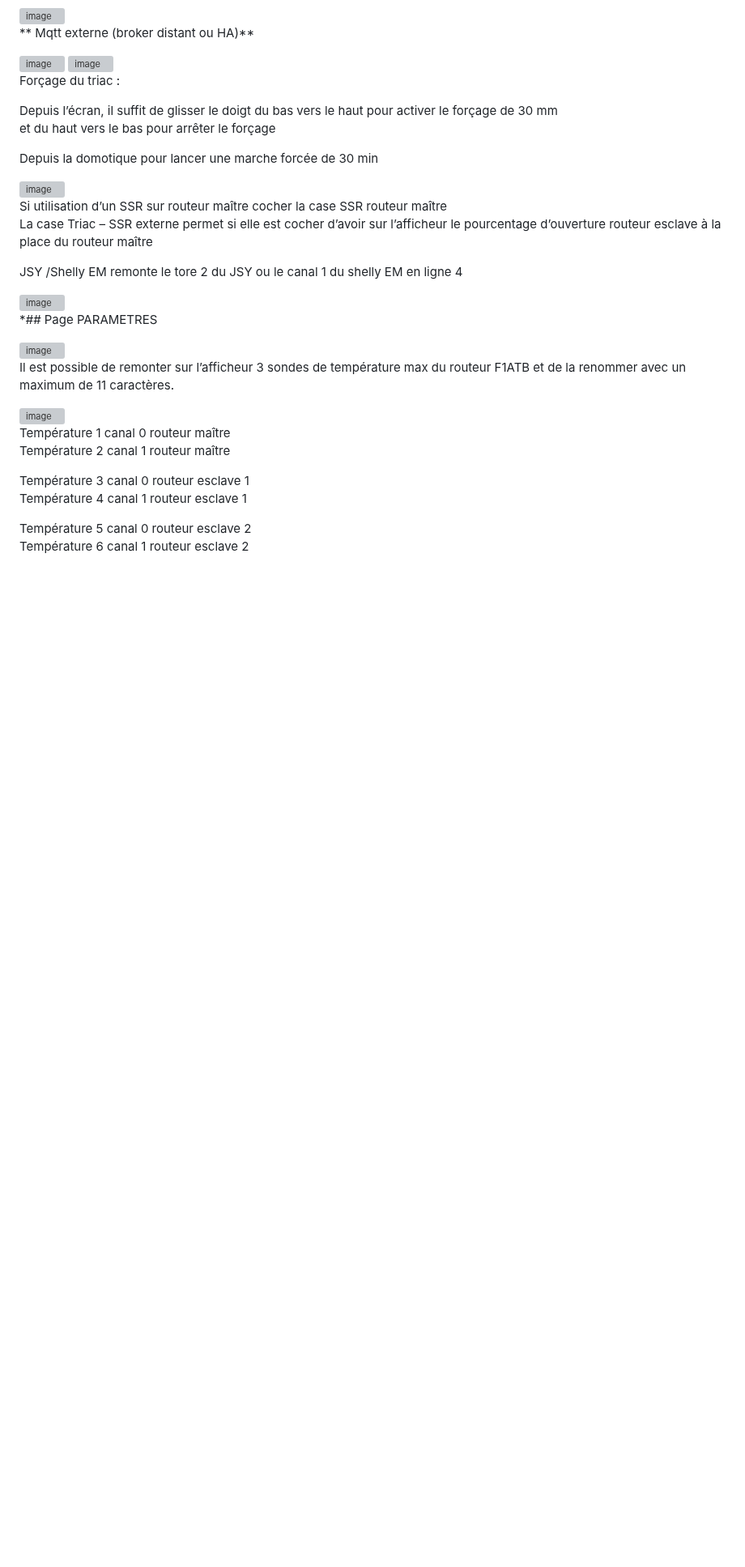
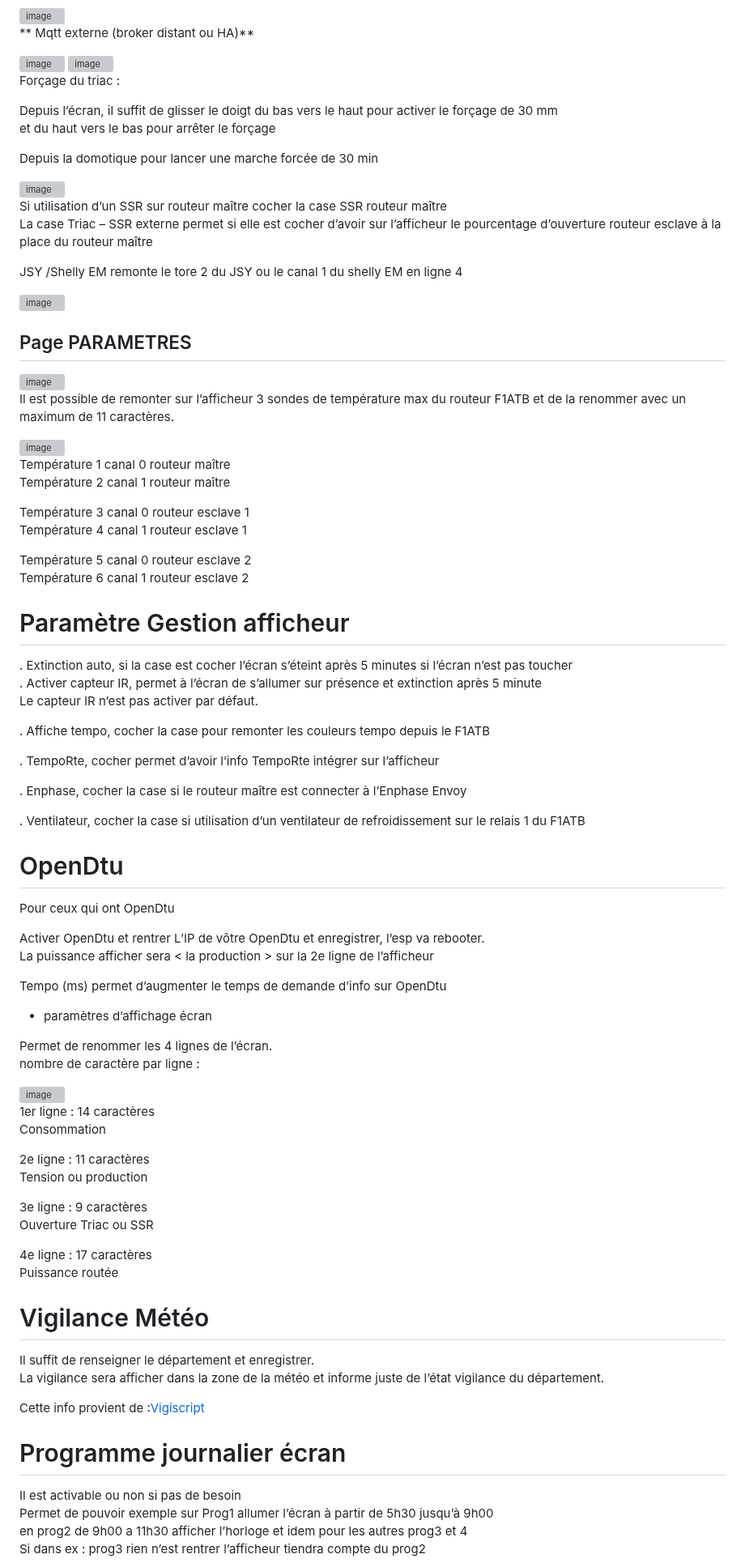
Before and after one commit to loustic03/Afficheur-routeur, a Markdown page: README.md, the part around one of its changes. Shown at 81% size. Drawn GitHub-style; blank space fills up the shorter version; grey boxes are pictures that could not be loaded.

```diff
--- a/README.md
+++ b/README.md
@@ -180,7 +180,7 @@ JSY /Shelly EM remonte le tore 2 du JSY ou le canal 1 du shelly EM  en ligne 4
 
 
 
-**##* Page PARAMETRES
+## Page PARAMETRES
 
 <img width="646" height="74" alt="image" src="https://github.com/user-attachments/assets/e29fc8ed-ecc4-4528-b990-380ad0ecca30" />
 
@@ -196,3 +196,63 @@ Température 4 canal 1 routeur esclave 1
 
 Température 5 canal 0 routeur esclave 2
 Température 6 canal 1 routeur esclave 2
+
+
+# Paramètre Gestion afficheur
+
+. Extinction auto, si la case est cocher l’écran s’éteint après 5 minutes si l’écran n’est pas toucher
+. Activer capteur IR, permet à l’écran de s’allumer sur présence et extinction après 5 minute
+    Le capteur IR n’est pas activer par défaut.
+
+. Affiche tempo, cocher la case pour remonter les couleurs tempo depuis le F1ATB
+
+. TempoRte, cocher permet d’avoir l’info TempoRte intégrer sur l’afficheur
+
+. Enphase, cocher la case si le routeur maître est connecter à l’Enphase Envoy
+
+. Ventilateur, cocher la case si utilisation d’un ventilateur de refroidissement sur le relais 1 du F1ATB
+
+# OpenDtu
+
+Pour ceux qui ont OpenDtu
+
+Activer OpenDtu et rentrer L’IP de vôtre OpenDtu et enregistrer,  l’esp va rebooter.
+La puissance afficher sera < la production > sur la 2e ligne de l’afficheur
+
+Tempo (ms) permet d’augmenter le temps de demande d’info sur OpenDtu
+
+* paramètres d’affichage écran
+
+Permet de renommer les 4 lignes de l’écran.
+nombre de caractère par ligne :
+
+<img width="652" height="331" alt="image" src="https://github.com/user-attachments/assets/505f465a-d12a-4c44-9316-6b65e9dfa2b2" />
+
+
+1er ligne : 14 caractères
+Consommation
+
+2e ligne : 11 caractères
+Tension ou production
+
+3e ligne : 9 caractères
+Ouverture Triac ou SSR
+
+4e ligne : 17 caractères
+Puissance routée
+
+
+# Vigilance Météo
+
+Il suffit de renseigner le département et enregistrer.
+La vigilance sera afficher dans la zone de la météo et informe juste de l’état vigilance du département.
+
+Cette info provient de :[Vigiscript]( https://www.vigiscript.fr)
+
+# Programme journalier écran
+
+Il est activable ou non si pas de besoin
+Permet de pouvoir exemple sur Prog1 allumer l’écran à partir de 5h30 jusqu’à 9h00
+en prog2 de 9h00 a 11h30 afficher l’horloge et idem pour les autres prog3 et 4
+Si dans ex : prog3  rien n’est rentrer l’afficheur tiendra compte du prog2
+
```
Also changed, not shown: other parts of README.md (+44 -0 lines).
